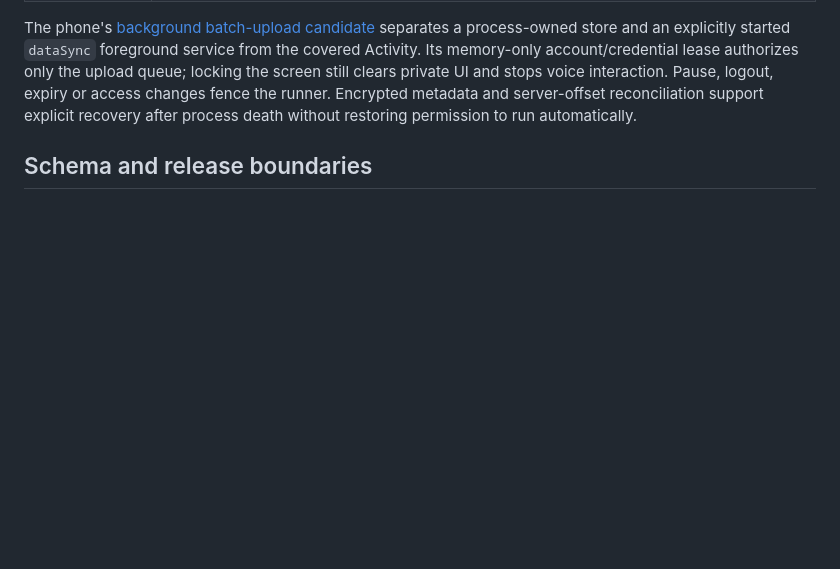
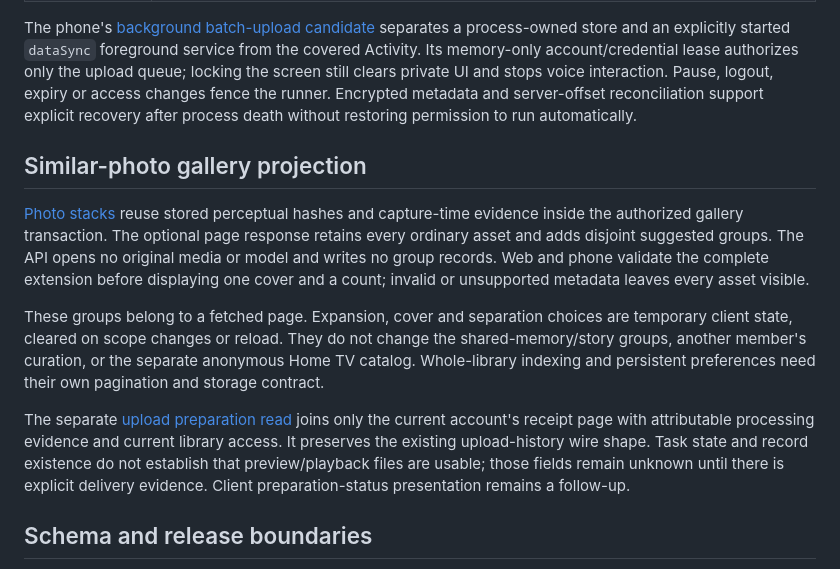
Before and after one commit to phoenixjyb/PhotoHouse, a Markdown page: docs/ARCHITECTURE.md, the part around the change. Drawn GitHub-style; blank space fills up the shorter version.

Commit message:
docs: record combined gallery candidate and projection architecture

```diff
--- a/docs/ARCHITECTURE.md
+++ b/docs/ARCHITECTURE.md
@@ -180,6 +180,28 @@ authorizes only the upload queue; locking the screen still clears private UI and
 stops voice interaction. Pause, logout, expiry or access changes fence the runner.
 Encrypted metadata and server-offset reconciliation support explicit recovery
 after process death without restoring permission to run automatically.
+
+## Similar-photo gallery projection
+
+[Photo stacks](SIMILAR_PHOTO_STACKS.md) reuse stored perceptual hashes and
+capture-time evidence inside the authorized gallery transaction. The optional
+page response retains every ordinary asset and adds disjoint suggested groups.
+The API opens no original media or model and writes no group records. Web and
+phone validate the complete extension before displaying one cover and a count;
+invalid or unsupported metadata leaves every asset visible.
+
+These groups belong to a fetched page. Expansion, cover and separation choices
+are temporary client state, cleared on scope changes or reload. They do not
+change the shared-memory/story groups, another member's curation, or the separate
+anonymous Home TV catalog. Whole-library indexing and persistent preferences
+need their own pagination and storage contract.
+
+The separate [upload preparation read](UPLOAD_PREPARATION.md) joins only the
+current account's receipt page with attributable processing evidence and current
+library access. It preserves the existing upload-history wire shape. Task state
+and record existence do not establish that preview/playback files are usable;
+those fields remain unknown until there is explicit delivery evidence. Client
+preparation-status presentation remains a follow-up.
 
 ## Schema and release boundaries
 
```
Also changed, not shown: docs/PROJECT_STATUS.md (+8 -0 lines), docs/SIMILAR_PHOTO_STACKS.md (+19 -0 lines).
